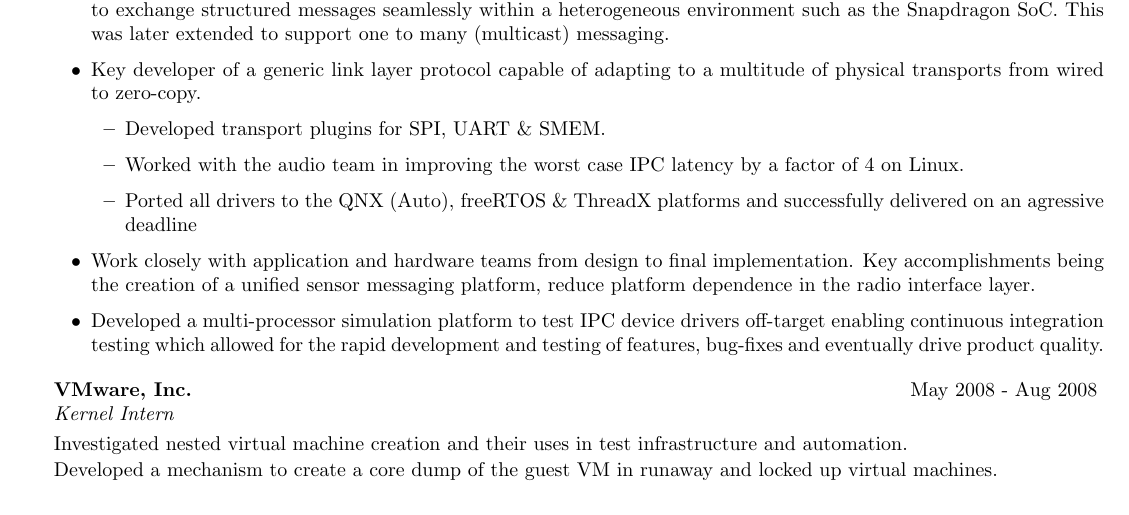
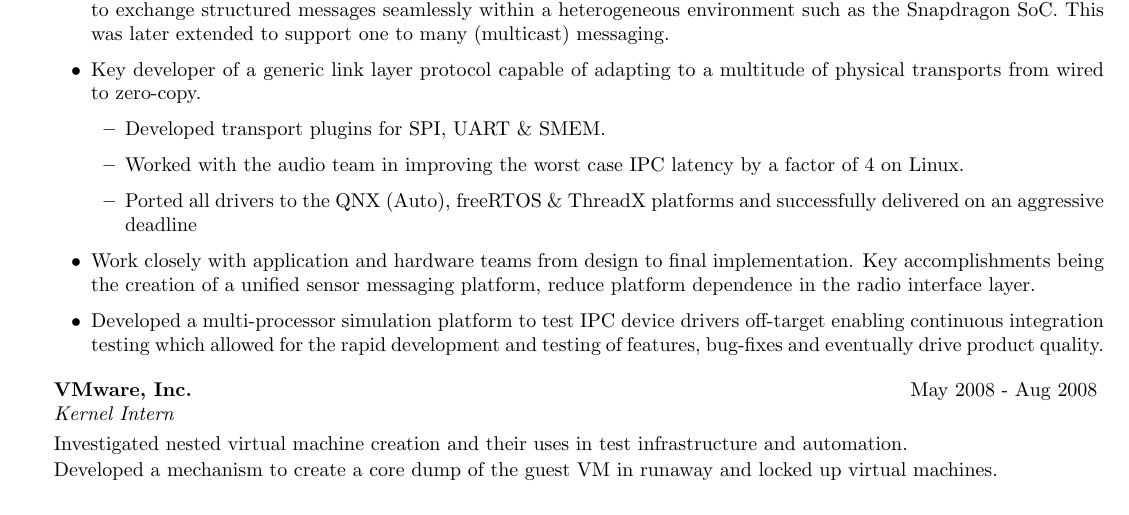
Before and after one commit to amithash/resume, a LaTeX CV (resume.tex, which reads experience.tex): part of page 1 of 2, cut so that both start at the same text. Compiled offline with pdfLaTeX.

Commit message:
brit:agressive to us:aggressive

```diff
--- a/experience.tex
+++ b/experience.tex
@@ -15,7 +15,7 @@
     \begin{itemize}
      \item Developed transport plugins for SPI, UART \& SMEM.
      \item Worked with the audio team in improving the worst case IPC latency by a factor of 4 on Linux.
-     \item Ported all drivers to the QNX (Auto), freeRTOS \& ThreadX platforms and successfully delivered on an agressive deadline
+     \item Ported all drivers to the QNX (Auto), freeRTOS \& ThreadX platforms and successfully delivered on an aggressive deadline
     \end{itemize}
     \item Work closely with application and hardware teams from design to final implementation. Key accomplishments being the creation of a unified sensor messaging platform, reduce platform dependence in the radio interface layer.
     \item Developed a multi-processor simulation platform to test IPC device drivers off-target enabling continuous integration testing which allowed for the rapid development and testing of features, bug-fixes and eventually drive product quality.
```
